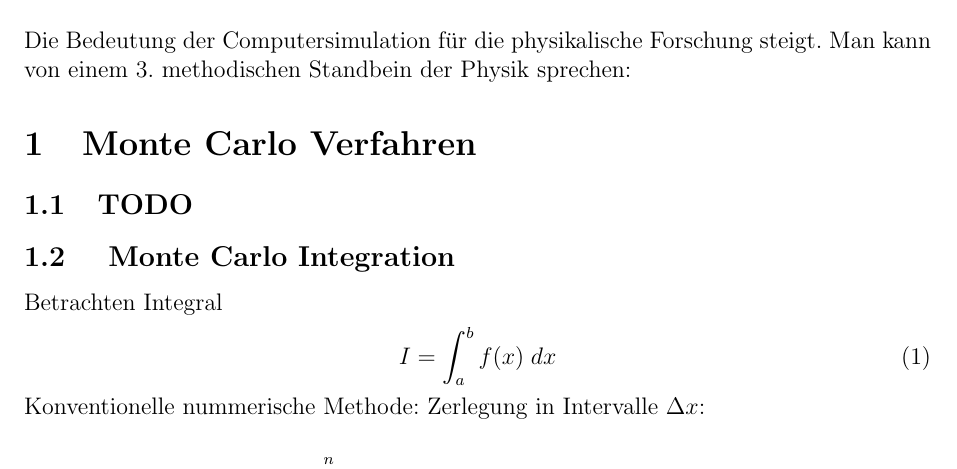
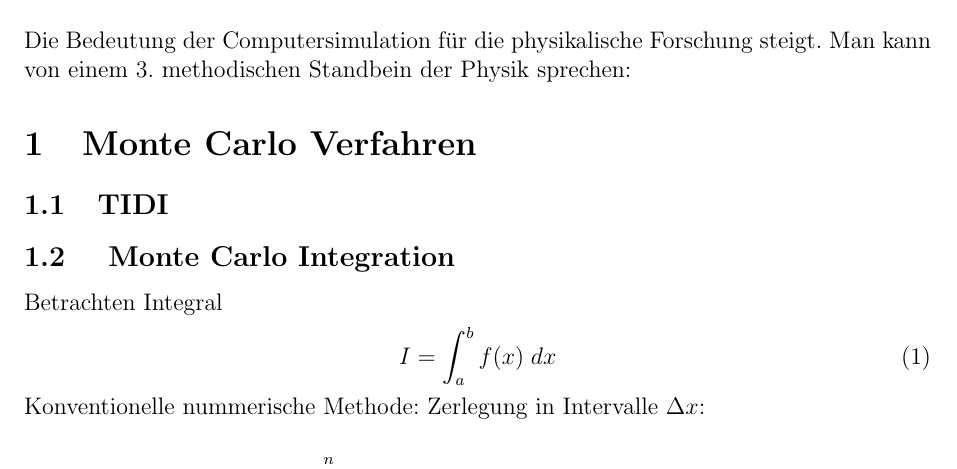
Before and after one commit to sophiahenckell/HIWI_Computersimulation, a LaTeX document (Skript_Überarbeitung.tex): part of page 1 of 32, cut so that both start at the same text. Compiled offline with LaTeX, dvips and Ghostscript.

Commit message:
Zweiter Testlauf

```diff
--- a/Skript_Überarbeitung.tex
+++ b/Skript_Überarbeitung.tex
@@ -24,7 +24,7 @@
 Die Bedeutung der Computersimulation für die physikalische Forschung steigt. Man kann von einem 3. methodischen Standbein der Physik sprechen:
 
 \section{Monte Carlo Verfahren}
-\subsection{TODO}
+\subsection{TIDI}
 \subsection{ Monte Carlo Integration}
 Betrachten Integral
 \begin{align}
```
